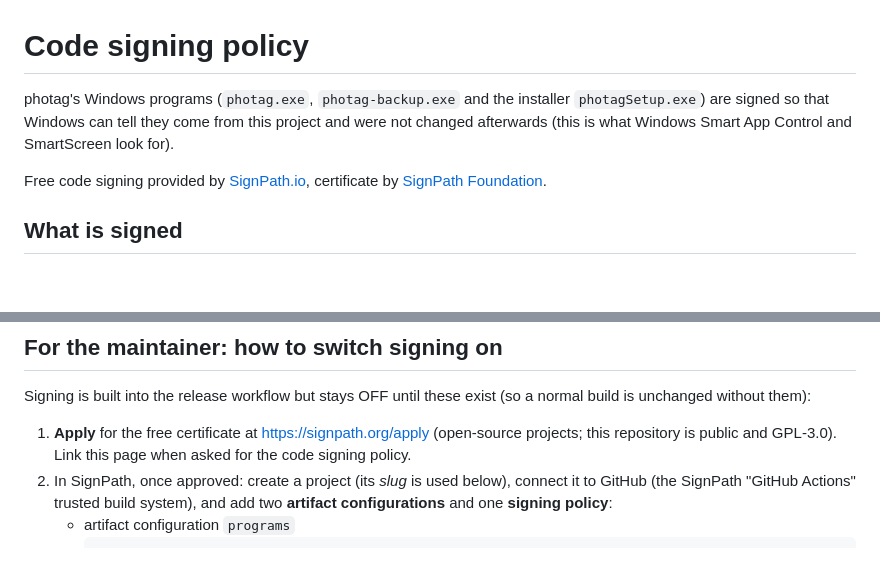
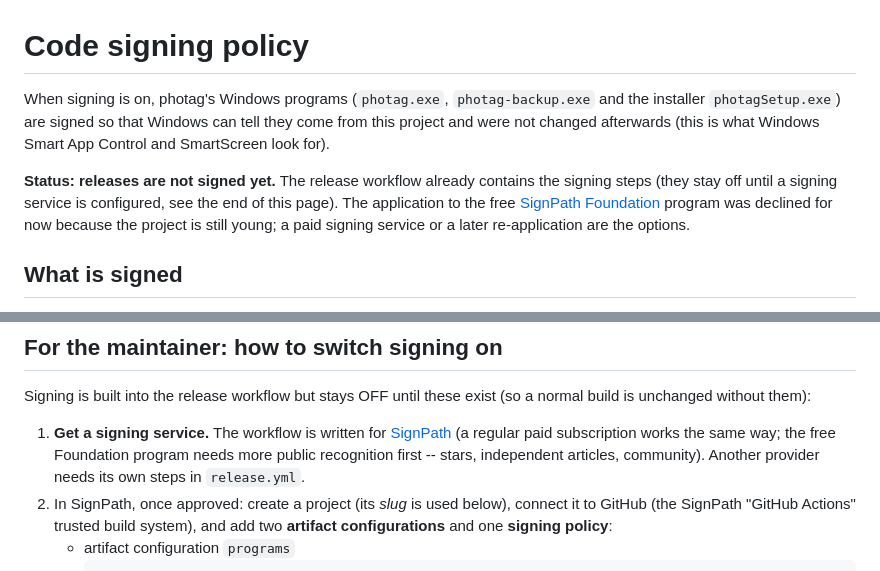
Before and after one commit to giamat13/photag, a Markdown page: docs/CODE_SIGNING_POLICY.md, 2 parts joined by grey strips. Drawn GitHub-style; blank space fills up the shorter version.

```diff
--- a/docs/CODE_SIGNING_POLICY.md
+++ b/docs/CODE_SIGNING_POLICY.md
@@ -1,9 +1,11 @@
 # Code signing policy
 
-photag's Windows programs (`photag.exe`, `photag-backup.exe` and the installer `photagSetup.exe`) are signed so that Windows can tell they
+When signing is on, photag's Windows programs (`photag.exe`, `photag-backup.exe` and the installer `photagSetup.exe`) are signed so that Windows can tell they
 come from this project and were not changed afterwards (this is what Windows Smart App Control and SmartScreen look for).
 
-Free code signing provided by [SignPath.io](https://signpath.io), certificate by [SignPath Foundation](https://signpath.org).
+**Status: releases are not signed yet.** The release workflow already contains the signing steps (they stay off until a signing service is
+configured, see the end of this page). The application to the free [SignPath Foundation](https://signpath.org) program was declined for now
+because the project is still young; a paid signing service or a later re-application are the options.
 
 ## What is signed
 Only files built by this repository's own GitHub Actions workflow ([`release.yml`](../.github/workflows/release.yml)) from the public source
@@ -34,8 +36,8 @@ Open an issue at <https://github.com/giamat13/photag/issues>.
 ## For the maintainer: how to switch signing on
 Signing is built into the release workflow but stays OFF until these exist (so a normal build is unchanged without them):
 
-1. **Apply** for the free certificate at <https://signpath.org/apply> (open-source projects; this repository is public and GPL-3.0). Link this
-   page when asked for the code signing policy.
+1. **Get a signing service.** The workflow is written for [SignPath](https://signpath.io) (a regular paid subscription works the same way; the free
+   Foundation program needs more public recognition first -- stars, independent articles, community). Another provider needs its own steps in `release.yml`.
 2. In SignPath, once approved: create a project (its *slug* is used below), connect it to GitHub (the SignPath "GitHub Actions" trusted build
    system), and add two **artifact configurations** and one **signing policy**:
    - artifact configuration `programs`
```
Also changed, not shown: README.he.md (+2 -3 lines), README.md (+3 -5 lines).
